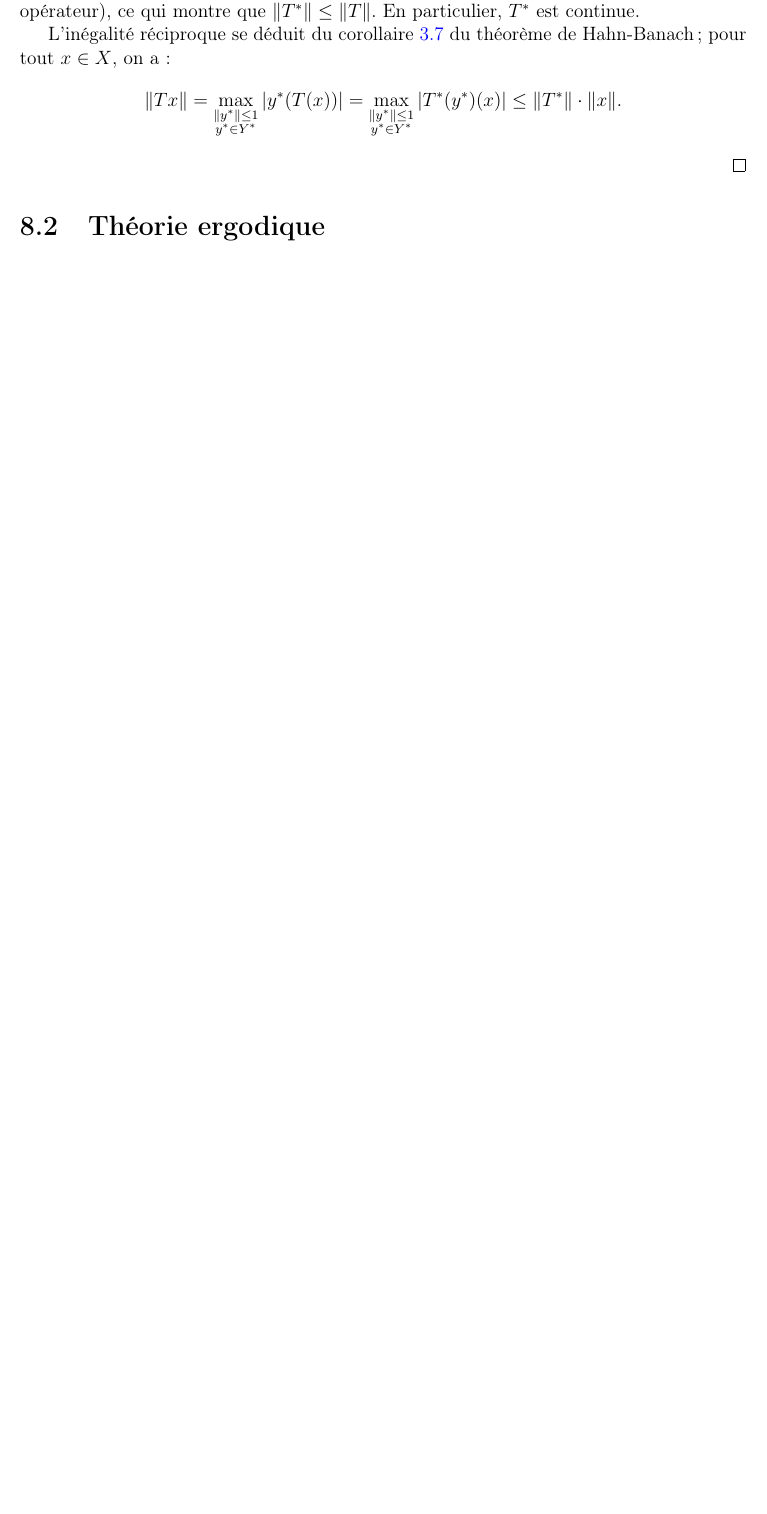
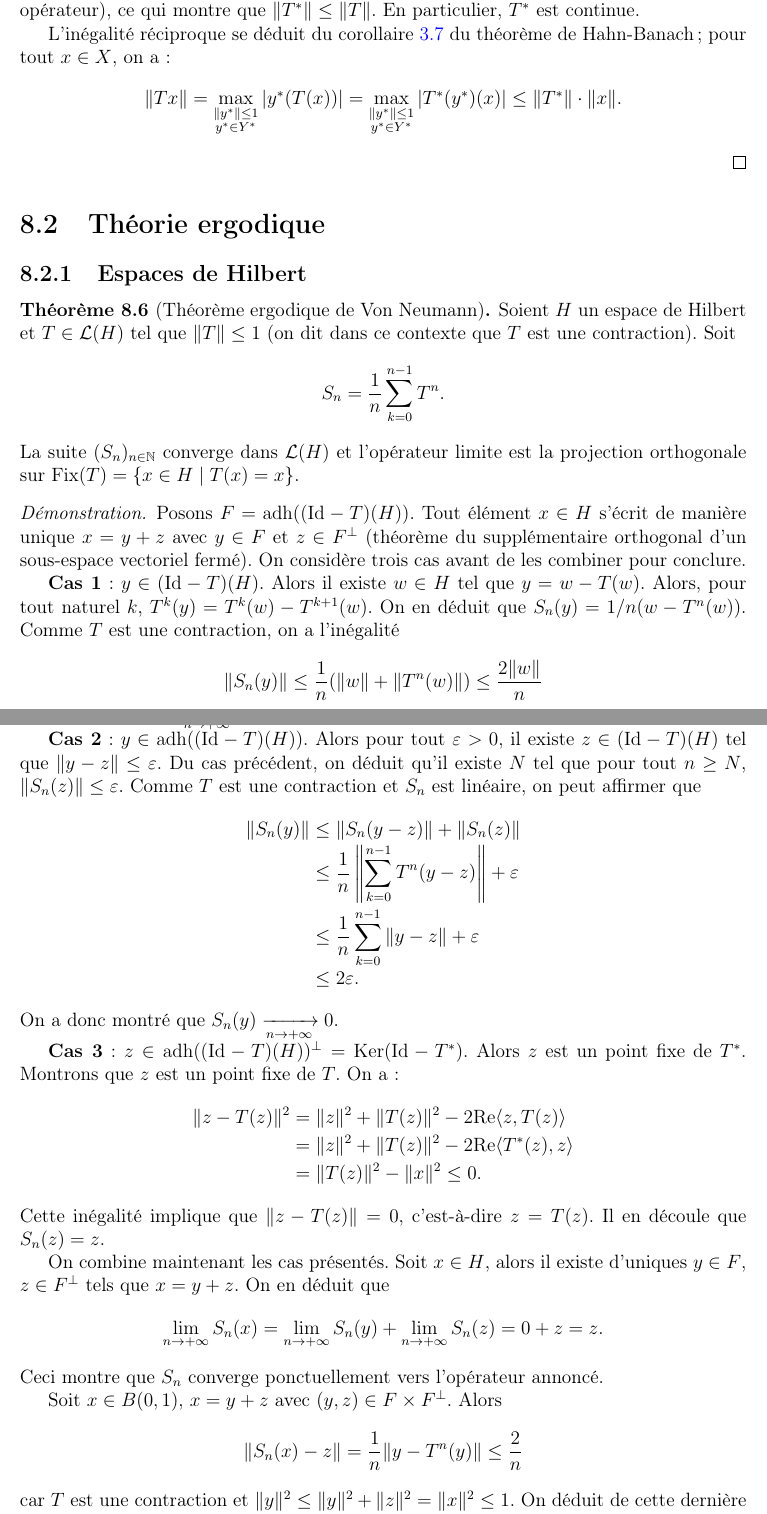
Before and after one commit to AlexanderMain/analyseIII, a LaTeX book (analyse3.tex, which reads chapitres/adjoints.tex): part of page 66 of 79 before the commit and two parts of pages 66 and 67 of 81 after it, the two joined at a grey line, cut so that both start at the same text, the shorter picture padded with empty space. Compiled offline with pdfLaTeX.

Commit message:
Thm ergodique de Von Neumann + typos

```diff
--- a/chapitres/adjoints.tex
+++ b/chapitres/adjoints.tex
@@ -80,6 +80,77 @@
   \leq \|T^*\|\cdot \|x\|.$$
 \end{proof}
 \section{Théorie ergodique}
+\subsection{Espaces de Hilbert}
+\begin{thm}[Théorème ergodique de Von Neumann]
+  Soient $H$ un espace de Hilbert et $T\in\mathcal L(H)$ tel que $\|T\|\leq 1$
+  (on dit dans ce contexte que $T$ est une contraction).
+  Soit
+  $$S_n = \frac{1}{n}\sum_{k=0}^{n-1}T^n.$$
+  La suite $(S_n)_{n\in\IN}$ converge dans $\mathcal L(H)$ et l'opérateur
+  limite est la projection orthogonale sur
+  $\mathrm{Fix}(T) = \{x\in H\mid T(x) = x\}$.
+\end{thm}
+
+\begin{proof}
+  Posons $F = \mathrm{adh}( (\mathrm{Id}-T)(H) )$. Tout élément $x\in H$
+  s'écrit de manière unique $x = y +z$ avec $y\in F$ et $z\in F^\perp$ (théorème
+  du supplémentaire orthogonal d'un sous-espace vectoriel fermé).
+  On considère trois cas avant de les combiner pour conclure.
+
+  \textbf{Cas 1}: $y\in (\mathrm{Id}-T)(H)$. Alors il existe $w\in H$
+  tel que $y = w - T(w)$. Alors, pour tout naturel $k$,
+  $T^k(y) = T^k(w) - T^{k+1}(w)$. On en déduit que $S_n(y) = 1/n (w - T^n(w))$.
+  Comme $T$ est une contraction, on a l'inégalité
+  $$\|S_n(y)\| \leq \frac{1}{n}(\|w\| + \|T^n(w)\|) \leq \frac{2\|w\|}{n}$$
+  qui implique $S_n(y) \xrightarrow[n\to+\infty]{}0$.
+
+  \textbf{Cas 2}: $y\in \mathrm{adh}((\mathrm{Id}-T)(H))$. Alors pour tout
+  $\epsilon >0$, il existe $z\in (\mathrm{Id}-T)(H)$ tel que
+  $\|y - z\|\leq \epsilon$. Du cas précédent, on déduit qu'il existe
+  $N$ tel que pour tout $n\geq N$, $\|S_n(z)\| \leq \epsilon$.
+  Comme $T$ est une contraction et $S_n$ est linéaire, on peut affirmer que
+  \begin{IEEEeqnarray*}{rCl}
+    \|S_n(y)\| & \leq & \|S_n(y -z)\| + \|S_n(z)\| \\
+    & \leq & \frac{1}{n}\left\|\sum_{k=0}^{n-1}T^n(y - z)\right\| + \epsilon \\
+    & \leq & \frac{1}{n}\sum_{k=0}^{n-1}\|y - z\| + \epsilon \\
+    & \leq & 2\epsilon.
+  \end{IEEEeqnarray*}
+  On a donc montré que $S_n(y) \xrightarrow[n\to+\infty]{}0$.
+
+  \textbf{Cas 3}: $z\in \mathrm{adh}((\mathrm{Id}-T)(H))^\perp =
+  \mathrm{Ker}(\mathrm{Id} - T^*)$. Alors $z$ est un point fixe de $T^*$.
+  Montrons que $z$ est un point fixe de $T$. On a:
+  \begin{IEEEeqnarray*}{rCl}
+    \|z-T(z)\|^2 & = & \|z\|^2 + \|T(z)\|^2- 2 \Re\langle z, T(z)\rangle \\
+    & = & \|z\|^2 + \|T(z)\|^2- 2 \Re\langle T^*(z), z\rangle \\
+    & = & \|T(z)\|^2 - \|x\|^2 \leq 0.
+  \end{IEEEeqnarray*}
+  Cette inégalité implique que $\|z-T(z)\| = 0$, c'est-à-dire $z = T(z)$.
+  Il en découle que $S_n(z) = z$.
+
+  On combine maintenant les cas présentés. Soit $x\in H$, alors il existe
+  d'uniques $y\in F$, $z\in F^{\perp}$ tels que $x = y + z$. On en déduit que
+  $$\lim_{n\to+\infty}S_n(x) =
+  \lim_{n\to+\infty}S_n(y) + \lim_{n\to+\infty}S_n(z)=
+  0 + z = z.$$
+  Ceci montre que $S_n$ converge ponctuellement vers l'opérateur annoncé.
+
+  % L'application $\sigma: F \times F^\perp\to H: (y, x) \mapsto y + z$
+  % est linéaire,  continue. Comme $F$ et $F^\perp$
+  % sont fermés dans $H$, ils sont complets. Par le théorème d'isomorphisme
+  % de Banach, $sigma^{-1}$ est continue. Sur $F$, on a par continuité de $S_n$
+  % que $S_n = (1/n) (\mathrm{Id} - T^n)$. Sur $F^\perp$, $S_n$ est l'identité.
+  % Il est clair que sur chacun de ces sous-espaces, $S_n$ converge en norme
+  % (respectivement vers l'application nulle et l'identité).
+
+  Soit $x\in B(0, 1)$, $x = y + z$ avec $(y, z)\in F\times F^\perp$.
+  Alors $$\|S_n(x) - z \| = \frac{1}{n}\|y- T^n(y)\| \leq \frac{2}{n}$$
+  car $T$ est une contraction et
+  $\|y\|^2\leq \|y\|^2 + \|z\|^2 = \|x\|^2 \leq 1$. On déduit de cette
+  dernière inégalité que $S_n$ converge uniformément en $x$ vers sa limite
+  ponctuelle sur la boule
+  unité, ce qui implique que $S_n$ converge en norme vers sa limite ponctuelle.
+\end{proof}
 
 
 \section{Propriété de Blum-Hanson (1960)}
```
Also changed, not shown: analyse3.tex (+2 -1 lines), annexes.tex (+1 -1 lines), chapitres/separabilite.tex (+2 -2 lines), chapitres/thm_hb.tex (+1 -1 lines), chapitres/topofaible.tex (+28 -28 lines), analyse3.pdf, chapitres/adjoints.tex (8 more changed lines).
